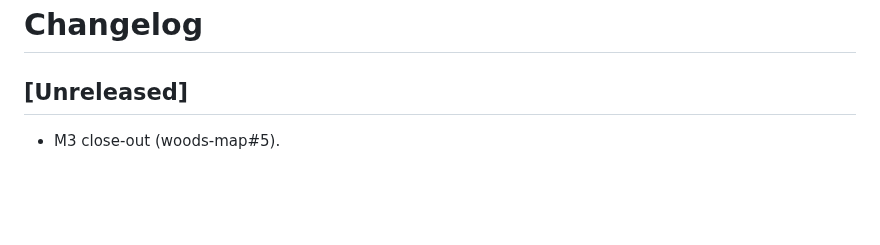
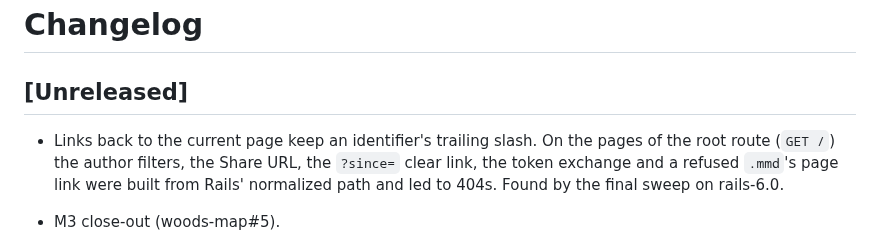
Before and after one commit to lost-in-the/woods-map, a Markdown page: CHANGELOG.md, the part around the change. Drawn GitHub-style; blank space fills up the shorter version.

Commit message:
Changelog: links back to the current page keep the identifier slash
Co-Authored-By: Claude <noreply@anthropic.com>

```diff
--- a/CHANGELOG.md
+++ b/CHANGELOG.md
@@ -2,6 +2,7 @@
 
 ## [Unreleased]
 
+- Links back to the current page keep an identifier's trailing slash. On the pages of the root route (`GET /`) the author filters, the Share URL, the `?since=` clear link, the token exchange and a refused `.mmd`'s page link were built from Rails' normalized path and led to 404s. Found by the final sweep on rails-6.0.
 - M3 close-out (woods-map#5).
   - **Exit check:** `spec/support/m3_exit_check.rb` compares every entry Lifecycle (sequence, flowchart, lanes), model event chain and Schema ER with Woods' flow documents and model metadata. It runs on the fixture in CI, and on any index with `WOODS_MAP_EXIT_INDEX`. The testbed run is in docs/design/notes/m3-exit-check.md.
   - The ER now draws an association to the table its target model reads (`active_storage_attachments`, not `active_storage/attachments`).
```
